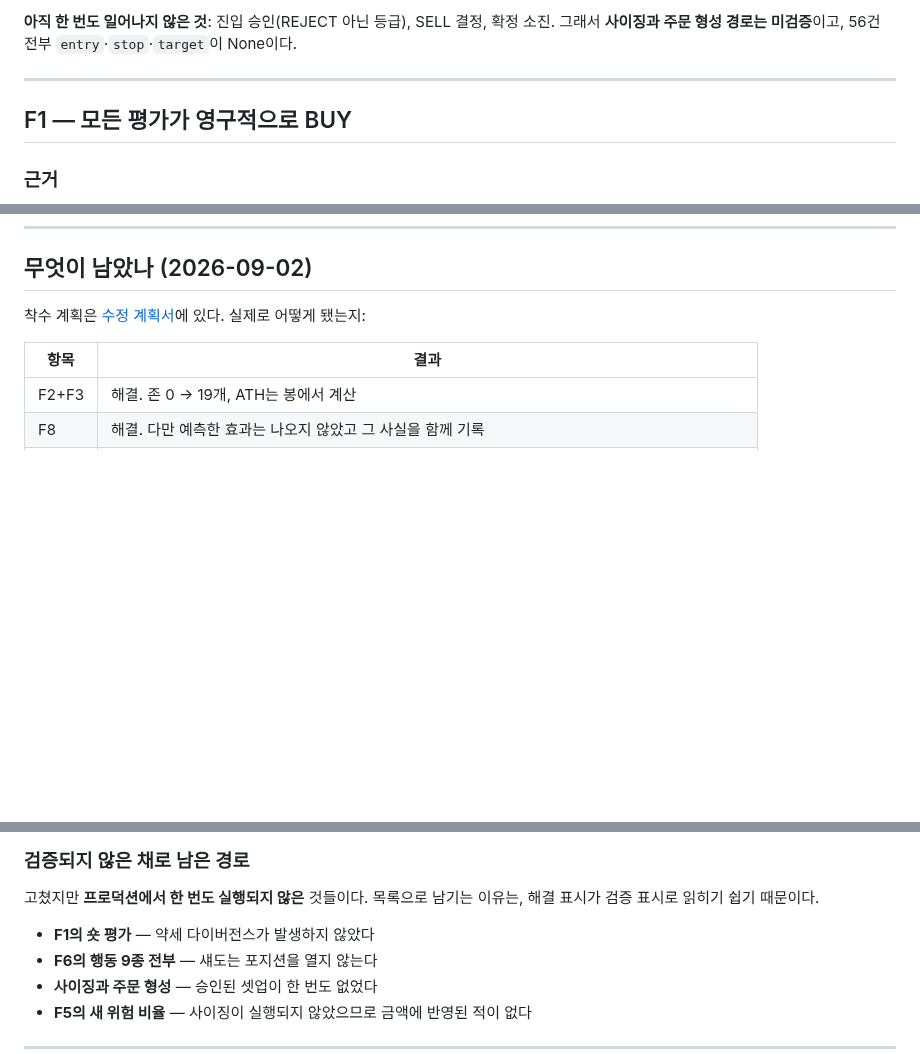
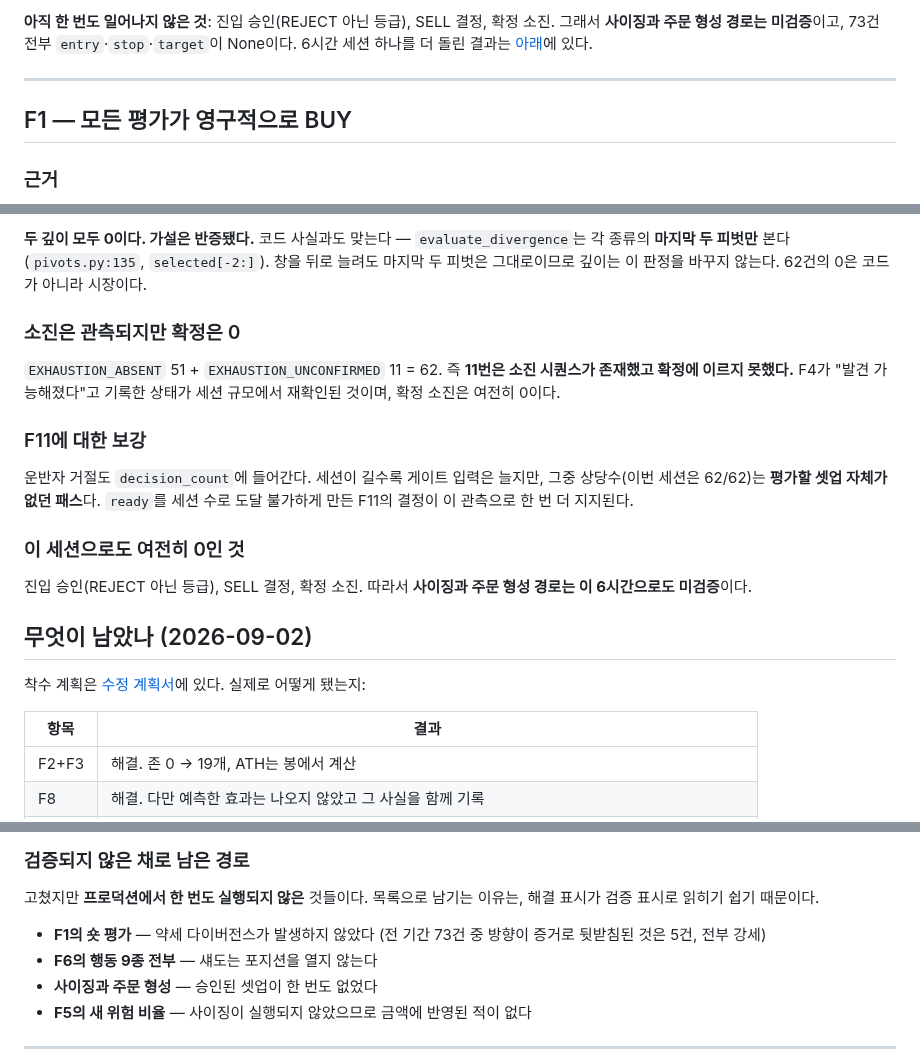
Before and after one commit to moner050/finance-auto-trading, a Markdown page: docs/audit/2026-09-02-shadow-conformance-findings.md, 3 parts joined by grey strips. Drawn GitHub-style; blank space fills up the shorter version.

```diff
--- a/docs/audit/2026-09-02-shadow-conformance-findings.md
+++ b/docs/audit/2026-09-02-shadow-conformance-findings.md
@@ -31,5 +31,5 @@
 
-**아직 한 번도 일어나지 않은 것**: 진입 승인(REJECT 아닌 등급), SELL 결정, 확정 소진. 그래서 **사이징과 주문 형성 경로는 미검증**이고, 56건 전부 `entry`·`stop`·`target`이 None이다.
+**아직 한 번도 일어나지 않은 것**: 진입 승인(REJECT 아닌 등급), SELL 결정, 확정 소진. 그래서 **사이징과 주문 형성 경로는 미검증**이고, 73건 전부 `entry`·`stop`·`target`이 None이다. 6시간 세션 하나를 더 돌린 결과는 [아래](#6시간-세션-관측-2026-09-02-0025–0558-utc)에 있다.
 
 ---
 
@@ -598,3 +674,25 @@ Binance 트랙: 8주 섀도 후 유효성 확인 시 score_only 승격
+**두 깊이 모두 0이다. 가설은 반증됐다.** 코드 사실과도 맞는다 —
+`evaluate_divergence`는 각 종류의 **마지막 두 피벗만** 본다(`pivots.py:135`,
+`selected[-2:]`). 창을 뒤로 늘려도 마지막 두 피벗은 그대로이므로 깊이는 이 판정을
+바꾸지 않는다. 62건의 0은 코드가 아니라 시장이다.
+
+### 소진은 관측되지만 확정은 0
+
+`EXHAUSTION_ABSENT` 51 + `EXHAUSTION_UNCONFIRMED` 11 = 62. 즉 **11번은 소진 시퀀스가
+존재했고 확정에 이르지 못했다.** F4가 "발견 가능해졌다"고 기록한 상태가 세션 규모에서
+재확인된 것이며, 확정 소진은 여전히 0이다.
+
+### F11에 대한 보강
+
+운반자 거절도 `decision_count`에 들어간다. 세션이 길수록 게이트 입력은 늘지만, 그중
+상당수(이번 세션은 62/62)는 **평가할 셋업 자체가 없던 패스**다. `ready`를 세션 수로
+도달 불가하게 만든 F11의 결정이 이 관측으로 한 번 더 지지된다.
+
+### 이 세션으로도 여전히 0인 것
+
+진입 승인(REJECT 아닌 등급), SELL 결정, 확정 소진. 따라서 **사이징과 주문 형성 경로는
+이 6시간으로도 미검증**이다.
+
 ## 무엇이 남았나 (2026-09-02)
 
 착수 계획은 [수정 계획서](2026-09-02-remediation-plan.md)에 있다. 실제로 어떻게 됐는지:
@@ -618,7 +716,7 @@ Binance 트랙: 8주 섀도 후 유효성 확인 시 score_only 승격
 
 고쳤지만 **프로덕션에서 한 번도 실행되지 않은** 것들이다. 목록으로 남기는 이유는, 해결 표시가 검증 표시로 읽히기 쉽기 때문이다.
 
-- **F1의 숏 평가** — 약세 다이버전스가 발생하지 않았다
+- **F1의 숏 평가** — 약세 다이버전스가 발생하지 않았다 (전 기간 73건 중 방향이 증거로 뒷받침된 것은 5건, 전부 강세)
 - **F6의 행동 9종 전부** — 섀도는 포지션을 열지 않는다
 - **사이징과 주문 형성** — 승인된 셋업이 한 번도 없었다
 - **F5의 새 위험 비율** — 사이징이 실행되지 않았으므로 금액에 반영된 적이 없다
```
Also changed, not shown: other parts of docs/audit/2026-09-02-shadow-conformance-findings.md (+79 -3 lines).
